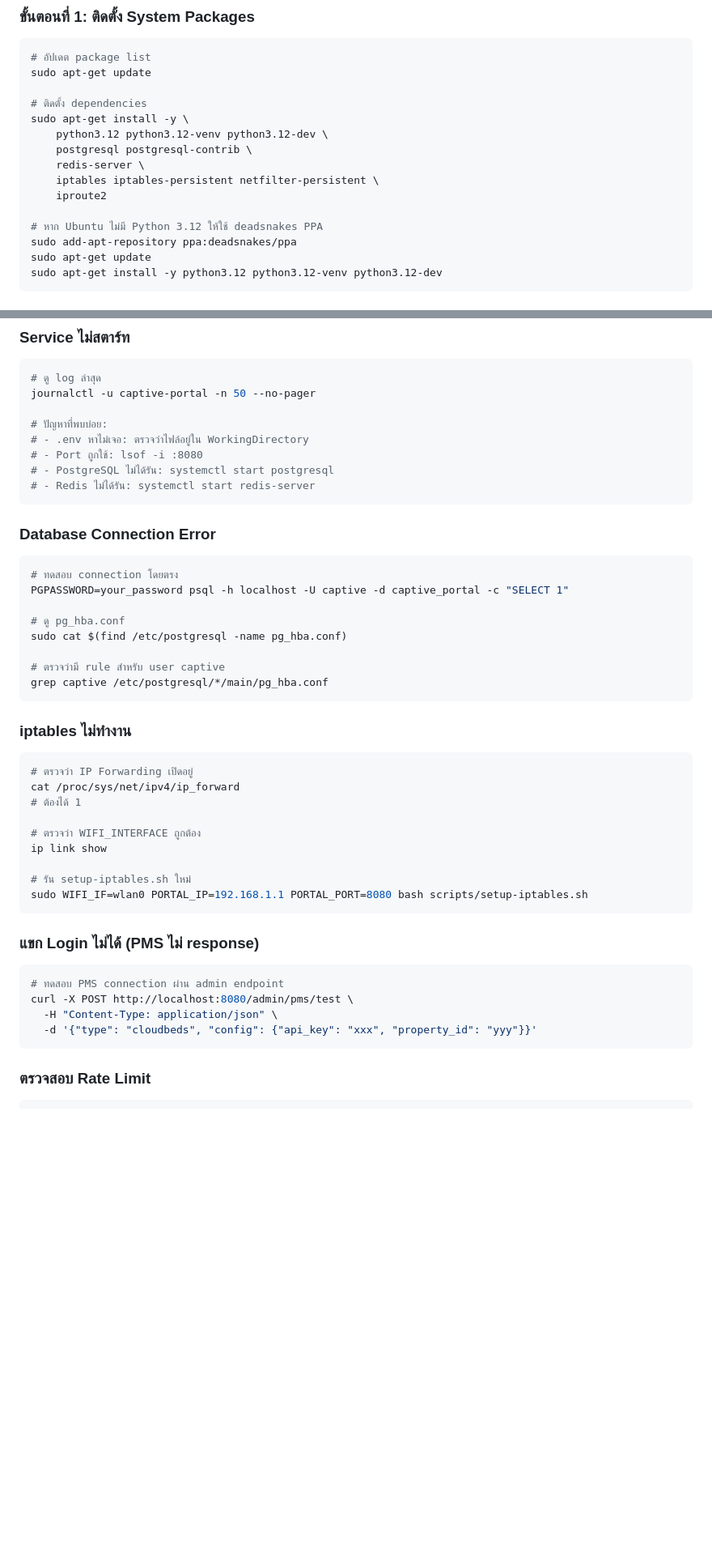
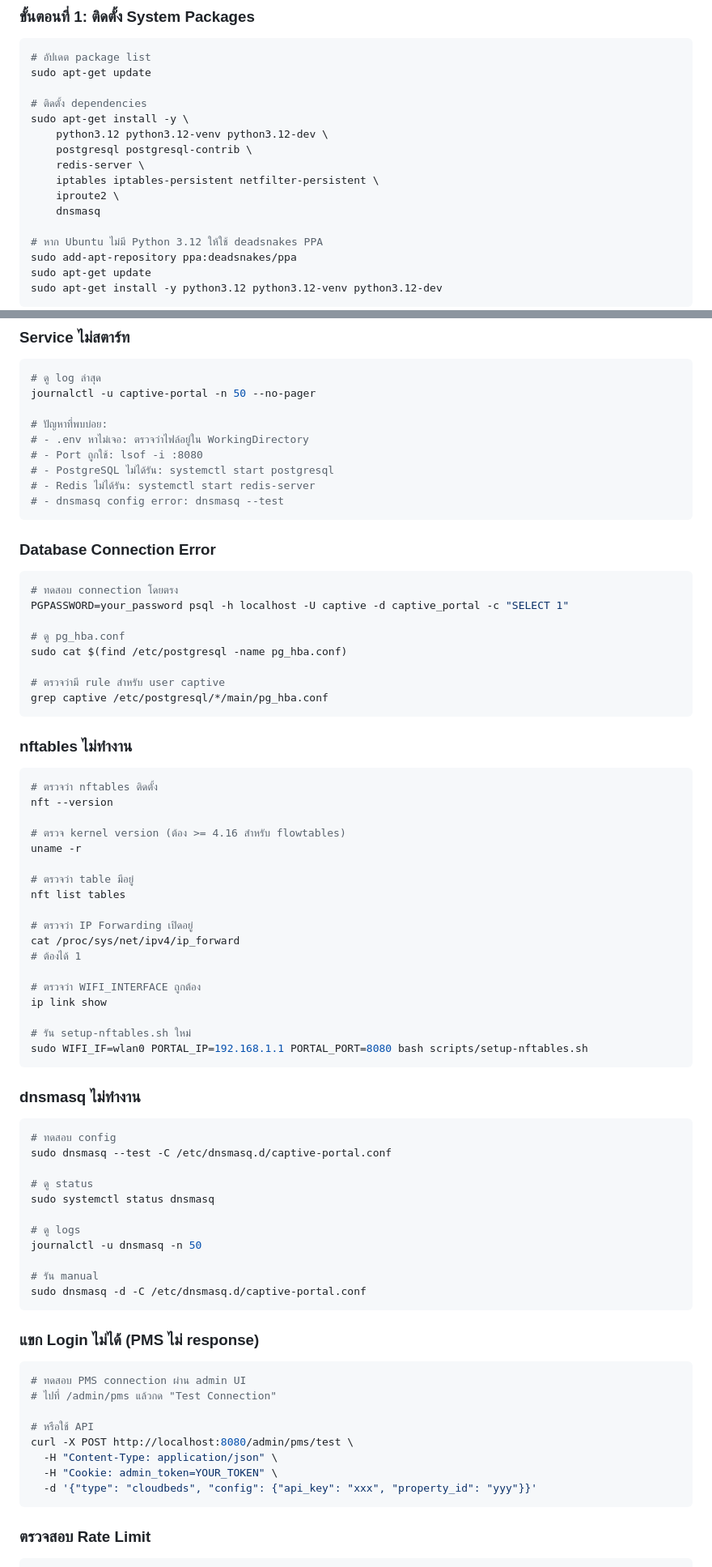
Before and after one commit to anirut/WiFi-Captive-Portal, a Markdown page: docs/installation-guide.md, 2 parts joined by grey strips. Shown at 81% size. Rendered like a GitHub page; blank space fills up the shorter version.

````diff
--- a/docs/installation-guide.md
+++ b/docs/installation-guide.md
@@ -125,7 +127,8 @@ sudo apt-get install -y \
     postgresql postgresql-contrib \
     redis-server \
     iptables iptables-persistent netfilter-persistent \
-    iproute2
+    iproute2 \
+    dnsmasq
 
 # หาก Ubuntu ไม่มี Python 3.12 ให้ใช้ deadsnakes PPA
 sudo add-apt-repository ppa:deadsnakes/ppa
@@ -412,6 +477,7 @@ journalctl -u captive-portal -n 50 --no-pager
 # - Port ถูกใช้: lsof -i :8080
 # - PostgreSQL ไม่ได้รัน: systemctl start postgresql
 # - Redis ไม่ได้รัน: systemctl start redis-server
+# - dnsmasq config error: dnsmasq --test
 ```
 
 ### Database Connection Error
@@ -427,9 +493,18 @@ sudo cat $(find /etc/postgresql -name pg_hba.conf)
 grep captive /etc/postgresql/*/main/pg_hba.conf
 ```
 
-### iptables ไม่ทำงาน
+### nftables ไม่ทำงาน
 
 ```bash
+# ตรวจว่า nftables ติดตั้ง
+nft --version
+
+# ตรวจ kernel version (ต้อง >= 4.16 สำหรับ flowtables)
+uname -r
+
+# ตรวจว่า table มีอยู่
+nft list tables
+
 # ตรวจว่า IP Forwarding เปิดอยู่
 cat /proc/sys/net/ipv4/ip_forward
 # ต้องได้ 1
@@ -437,16 +512,36 @@ cat /proc/sys/net/ipv4/ip_forward
 # ตรวจว่า WIFI_INTERFACE ถูกต้อง
 ip link show
 
-# รัน setup-iptables.sh ใหม่
-sudo WIFI_IF=wlan0 PORTAL_IP=192.168.1.1 PORTAL_PORT=8080 bash scripts/setup-iptables.sh
+# รัน setup-nftables.sh ใหม่
+sudo WIFI_IF=wlan0 PORTAL_IP=192.168.1.1 PORTAL_PORT=8080 bash scripts/setup-nftables.sh
+```
+
+### dnsmasq ไม่ทำงาน
+
+```bash
+# ทดสอบ config
+sudo dnsmasq --test -C /etc/dnsmasq.d/captive-portal.conf
+
+# ดู status
+sudo systemctl status dnsmasq
+
+# ดู logs
+journalctl -u dnsmasq -n 50
+
+# รัน manual
+sudo dnsmasq -d -C /etc/dnsmasq.d/captive-portal.conf
 ```
 
 ### แขก Login ไม่ได้ (PMS ไม่ response)
 
 ```bash
-# ทดสอบ PMS connection ผ่าน admin endpoint
+# ทดสอบ PMS connection ผ่าน admin UI
+# ไปที่ /admin/pms แล้วกด "Test Connection"
+
+# หรือใช้ API
 curl -X POST http://localhost:8080/admin/pms/test \
   -H "Content-Type: application/json" \
+  -H "Cookie: admin_token=YOUR_TOKEN" \
   -d '{"type": "cloudbeds", "config": {"api_key": "xxx", "property_id": "yyy"}}'
 ```
 
````
Also changed, not shown: other parts of docs/installation-guide.md (+127 -26 lines).
